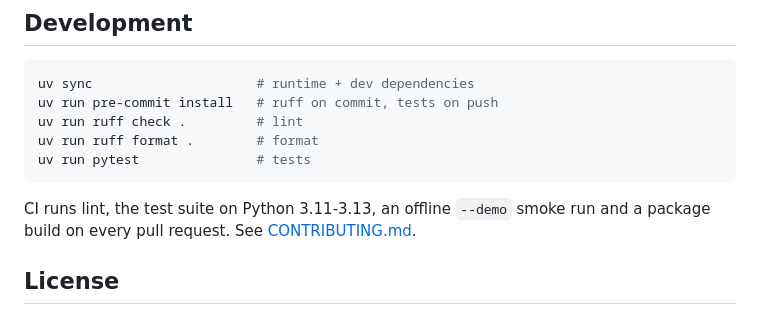
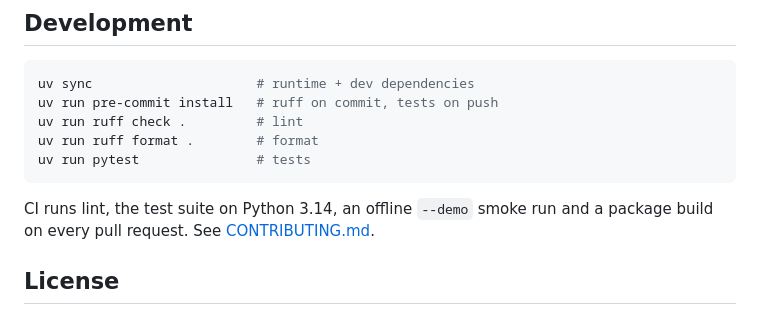
Before and after one commit to DogukanUrker/BenchKit, a Markdown page: README.md, the part around the change. Rendered like a GitHub page.

Commit message:
Update CI Python version in README
Updated Python version in CI instructions from 3.11-3.13 to 3.14.

````diff
--- a/README.md
+++ b/README.md
@@ -372,7 +372,7 @@ uv run ruff format .        # format
 uv run pytest               # tests
 ```
 
-CI runs lint, the test suite on Python 3.11-3.13, an offline `--demo` smoke run
+CI runs lint, the test suite on Python 3.14, an offline `--demo` smoke run
 and a package build on every pull request. See [CONTRIBUTING.md](CONTRIBUTING.md).
 
 ## License
````
